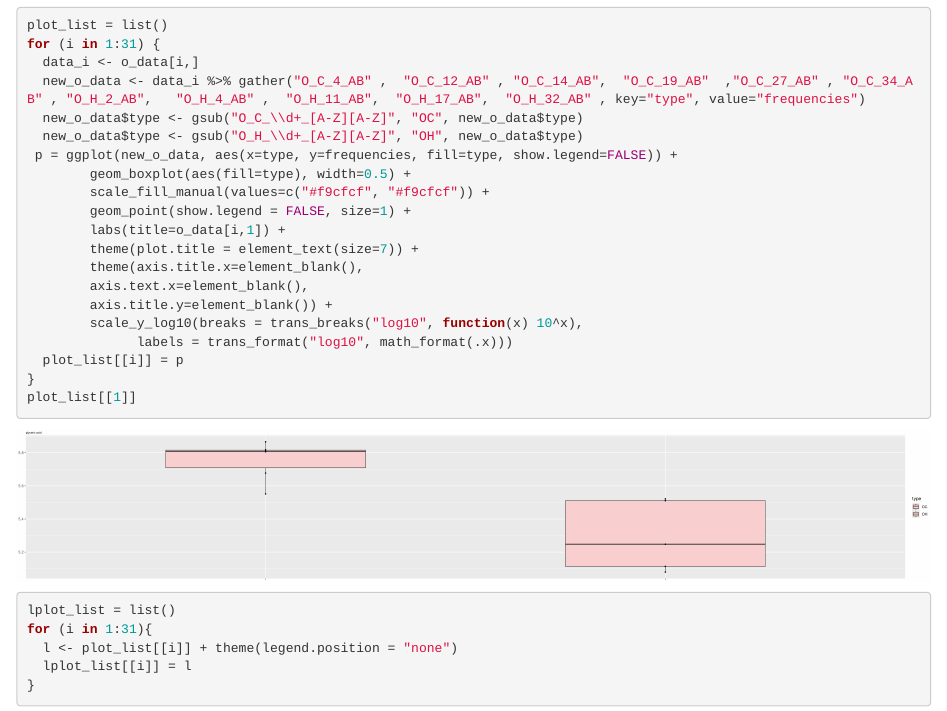
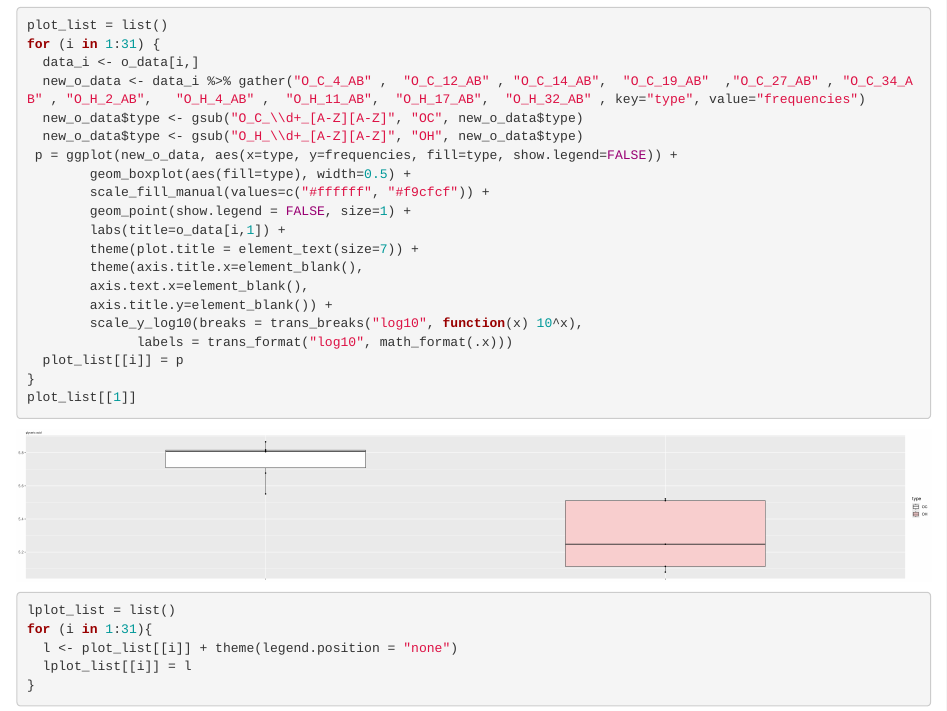
Before and after one commit to OurMicrobiome/Proteomics, an R Markdown document (Metabolites_Boxplots/metabolites_boxplots_all_organic&mineral.Rmd): the page in a window 1100 px wide, from 780 px down. Rendered offline with R 4.5, knitr and Pandoc, with nearby package versions; long lines of code are wrapped.

Commit message:
contains both organic and mineral in red gradient

```diff
--- a/Metabolites_Boxplots/metabolites_boxplots_all_organic&mineral.Rmd
+++ b/Metabolites_Boxplots/metabolites_boxplots_all_organic&mineral.Rmd
@@ -32,7 +32,7 @@ for (i in 1:31) {
   new_o_data$type <- gsub("O_H_\\d+_[A-Z][A-Z]", "OH", new_o_data$type)
  p = ggplot(new_o_data, aes(x=type, y=frequencies, fill=type, show.legend=FALSE)) +
         geom_boxplot(aes(fill=type), width=0.5) +
-        scale_fill_manual(values=c("#f9cfcf", "#f9cfcf")) +
+        scale_fill_manual(values=c("#ffffff", "#f9cfcf")) +
         geom_point(show.legend = FALSE, size=1) +
         labs(title=o_data[i,1]) +
         theme(plot.title = element_text(size=7)) +
```
Also changed, not shown: Metabolites_Boxplots/metabolites_boxplots_all_organic&mineral.Rmd (2 more changed lines).
